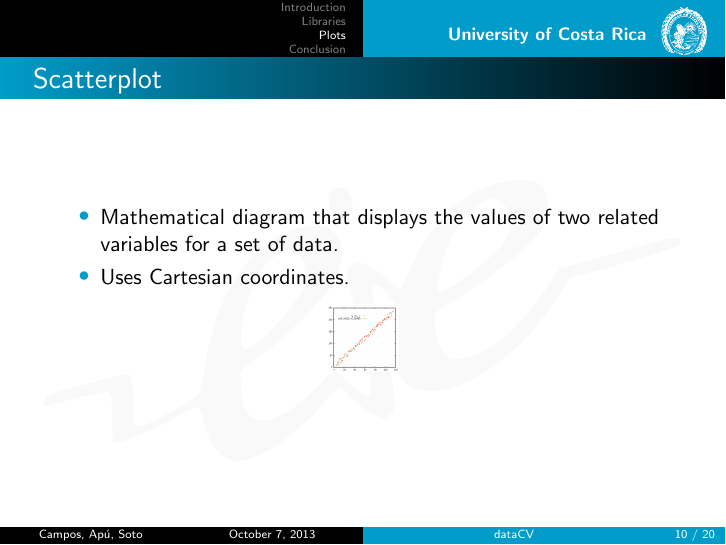
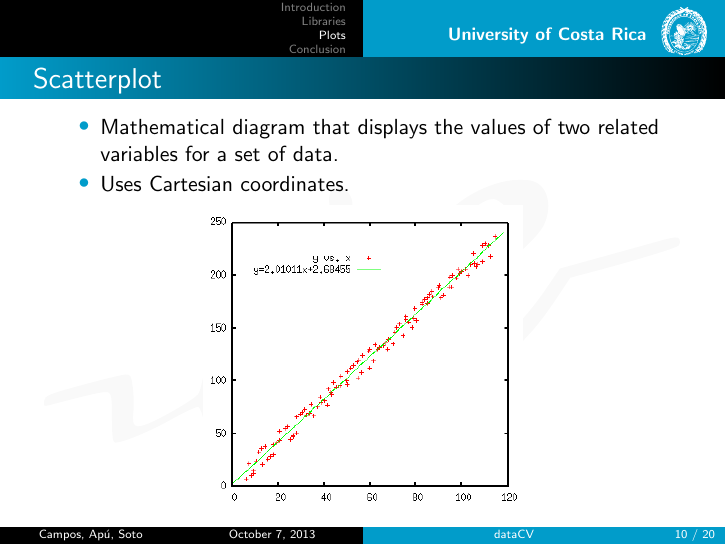
Before and after one commit to josepabloapu/dataCV, LaTeX slides (presentacion/beamer.tex): page 10 of 20. Compiled offline with pdfLaTeX.

Commit message:
scatterplot scale fix

```diff
--- a/presentacion/beamer.tex
+++ b/presentacion/beamer.tex
@@ -175,7 +175,7 @@ Standard Deviation = $\sigma$
 \item Uses Cartesian coordinates.
 \end{itemize}
 \begin{center}
-\includegraphics[scale=0.1]{scatterpot1}
+\includegraphics[scale=0.45]{scatterpot1}
 \end{center}
 
 \end{frame}
```
